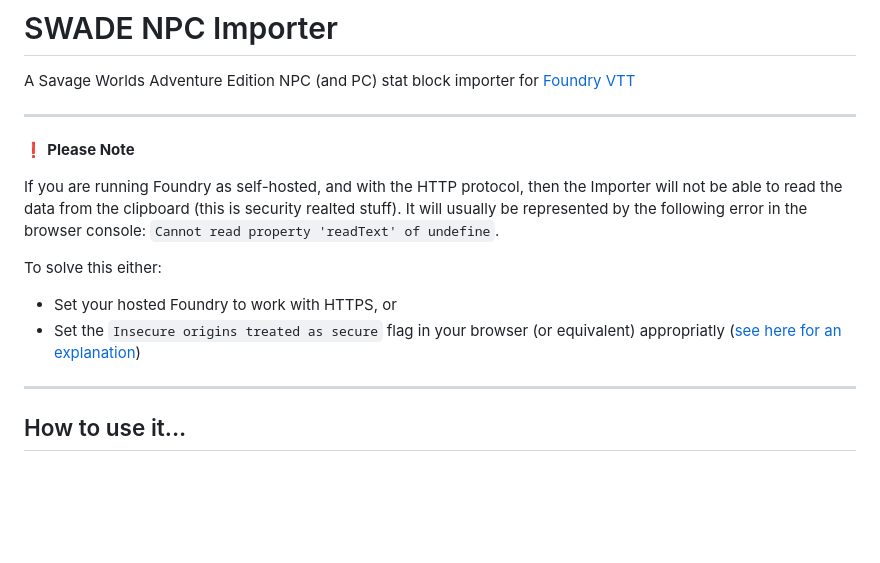
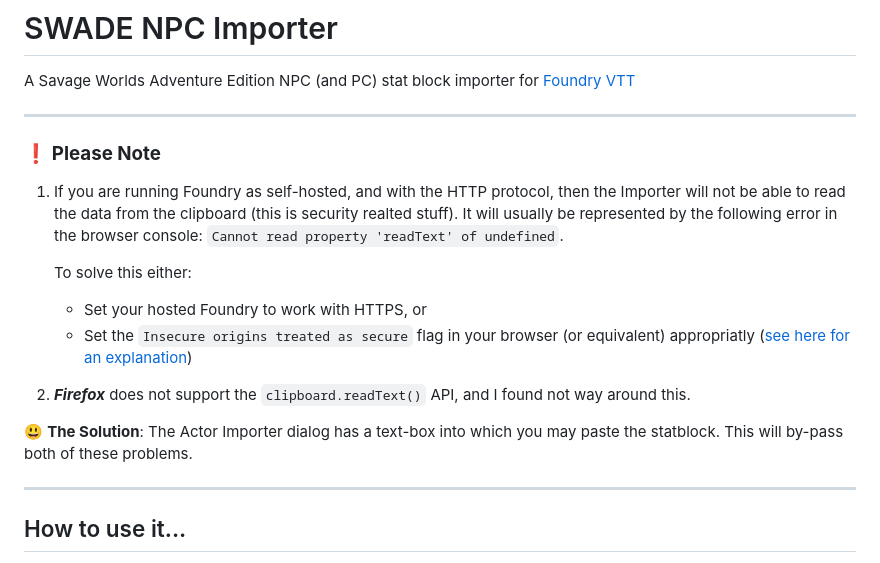
Before and after one commit to arnonram/swade-npc-importer, a Markdown page: README.md, the part around the change printed below. Rendered like a GitHub page; blank space fills up the shorter version.

```diff
--- a/README.md
+++ b/README.md
@@ -3,13 +3,17 @@
 A Savage Worlds Adventure Edition NPC (and PC) stat block importer for [Foundry VTT](https://foundryvtt.com)
 
 ---
-:exclamation: **Please Note**
+### :exclamation: **Please Note**
 
-If you are running Foundry as self-hosted, and with the HTTP protocol, then the Importer will not be able to read the data from the clipboard (this is security realted stuff). It will usually be represented by the following error in the browser console: `Cannot read property 'readText' of undefine`.
+1. If you are running Foundry as self-hosted, and with the HTTP protocol, then the Importer will not be able to read the data from the clipboard (this is security realted stuff). It will usually be represented by the following error in the browser console: `Cannot read property 'readText' of undefined`.
 
-To solve this either:
-  - Set your hosted Foundry to work with HTTPS, or
-  - Set the `Insecure origins treated as secure` flag in your browser (or equivalent) appropriatly ([see here for an explanation](https://github.com/arnonram/swade-npc-importer/issues/42#issuecomment-773385058))
+    To solve this either:
+      - Set your hosted Foundry to work with HTTPS, or
+      - Set the `Insecure origins treated as secure` flag in your browser (or equivalent) appropriatly ([see here for an explanation](https://github.com/arnonram/swade-npc-importer/issues/42#issuecomment-773385058))
+
+2. ***Firefox*** does not support the `clipboard.readText()` API, and I found not way around this.
+
+:smiley: **The Solution**: The Actor Importer dialog has a text-box into which you may paste the statblock. This will by-pass both of these problems.
 
 ---
 ## How to use it...
```
Also changed, not shown: other parts of README.md (+16 -5 lines), readme_images/ActorImportDialogue.png, 11 other files.
